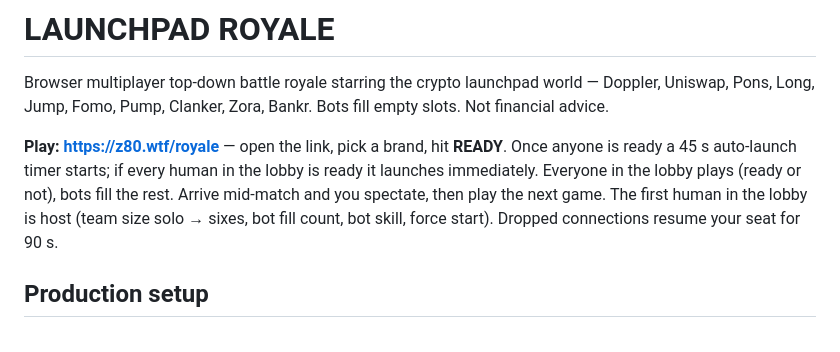
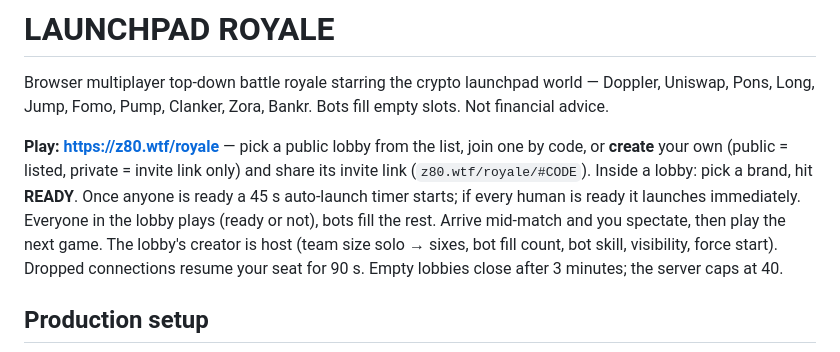
Before and after one commit to z80dev/royale, a Markdown page: README.md, the part around the change. Rendered like a GitHub page.

Commit message:
README: lobbies

```diff
--- a/README.md
+++ b/README.md
@@ -2,11 +2,12 @@
 
 Browser multiplayer top-down battle royale starring the crypto launchpad world — Doppler, Uniswap, Pons, Long, Jump, Fomo, Pump, Clanker, Zora, Bankr. Bots fill empty slots. Not financial advice.
 
-**Play: https://z80.wtf/royale** — open the link, pick a brand, hit **READY**. Once anyone is ready a 45 s
-auto-launch timer starts; if every human in the lobby is ready it launches immediately. Everyone in the lobby plays
-(ready or not), bots fill the rest. Arrive mid-match and you spectate, then play the next game. The first human in the
-lobby is host (team size solo → sixes, bot fill count, bot skill, force start). Dropped connections resume your seat
-for 90 s.
+**Play: https://z80.wtf/royale** — pick a public lobby from the list, join one by code, or **create** your own
+(public = listed, private = invite link only) and share its invite link (`z80.wtf/royale/#CODE`). Inside a lobby: pick
+a brand, hit **READY**. Once anyone is ready a 45 s auto-launch timer starts; if every human is ready it launches
+immediately. Everyone in the lobby plays (ready or not), bots fill the rest. Arrive mid-match and you spectate, then
+play the next game. The lobby's creator is host (team size solo → sixes, bot fill count, bot skill, visibility, force
+start). Dropped connections resume your seat for 90 s. Empty lobbies close after 3 minutes; the server caps at 40.
 
 ## Production setup
 
```
